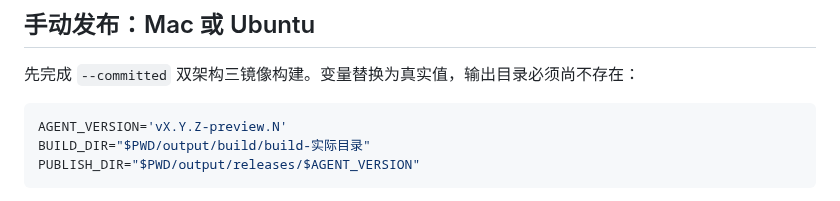
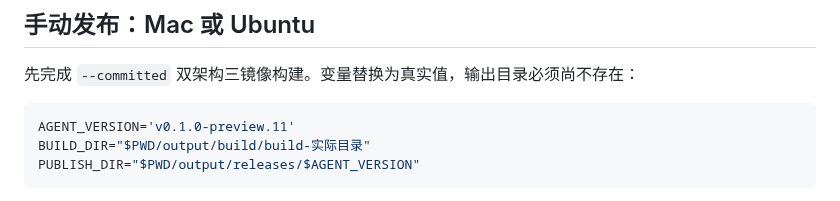
Before and after one commit to infrasika/agentic-browser, a Markdown page: docs/RELEASING.md, the part around the change. Rendered like a GitHub page.

````diff
--- a/docs/RELEASING.md
+++ b/docs/RELEASING.md
@@ -34,7 +34,7 @@ npm run release
 先完成 `--committed` 双架构三镜像构建。变量替换为真实值，输出目录必须尚不存在：
 
 ```bash
-AGENT_VERSION='vX.Y.Z-preview.N'
+AGENT_VERSION='v0.1.0-preview.11'
 BUILD_DIR="$PWD/output/build/build-实际目录"
 PUBLISH_DIR="$PWD/output/releases/$AGENT_VERSION"
 ```
````
Also changed, not shown: docs/BUILD.md (+2 -2 lines), docs/STATUS.md (+31 -22 lines).
